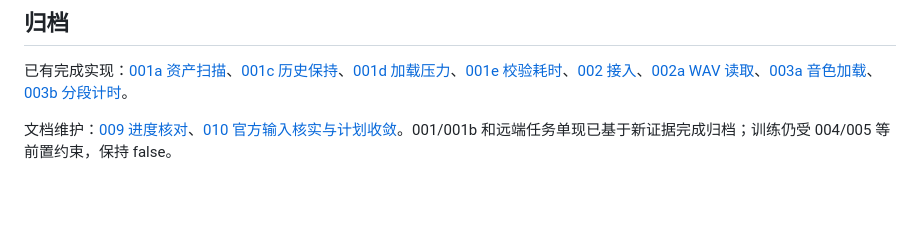
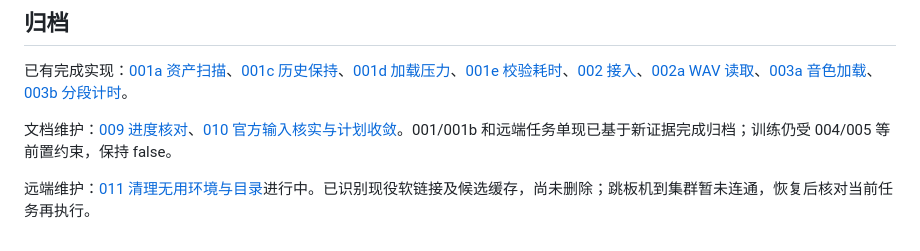
Before and after one commit to Vitalrubbish/InterClarify, a Markdown page: docs/issue/README.md, the part around the change. GitHub-like rendering; blank space fills up the shorter version.

Commit message:
docs: record remote cleanup inventory and connectivity limitation

```diff
--- a/docs/issue/README.md
+++ b/docs/issue/README.md
@@ -41,3 +41,5 @@
 已有完成实现：[001a 资产扫描](archive/001a_asset_inventory.md)、[001c 历史保持](archive/001c_runtime_history_preservation.md)、[001d 加载压力](archive/001d_checkpoint_load_memory.md)、[001e 校验耗时](archive/001e_prompt_validation_overhead.md)、[002 接入](archive/002_nemotron_streaming_integration.md)、[002a WAV 读取](archive/002a_warmup_wav_format.md)、[003a 音色加载](archive/003a_local_voice_loading.md)、[003b 分段计时](archive/003b_segment_word_boundaries.md)。
 
 文档维护：[009 进度核对](archive/009_issue_progress_audit.md)、[010 官方输入核实与计划收敛](archive/010_issue001_scope_reduction.md)。001/001b 和远端任务单现已基于新证据完成归档；训练仍受 004/005 等前置约束，保持 false。
+
+远端维护：[011 清理无用环境与目录](011_remote_storage_cleanup.md)进行中。已识别现役软链接及候选缓存，尚未删除；跳板机到集群暂未连通，恢复后核对当前任务再执行。
```
Also changed, not shown: docs/issue/011_remote_storage_cleanup.md (added, +21 -0 lines).
